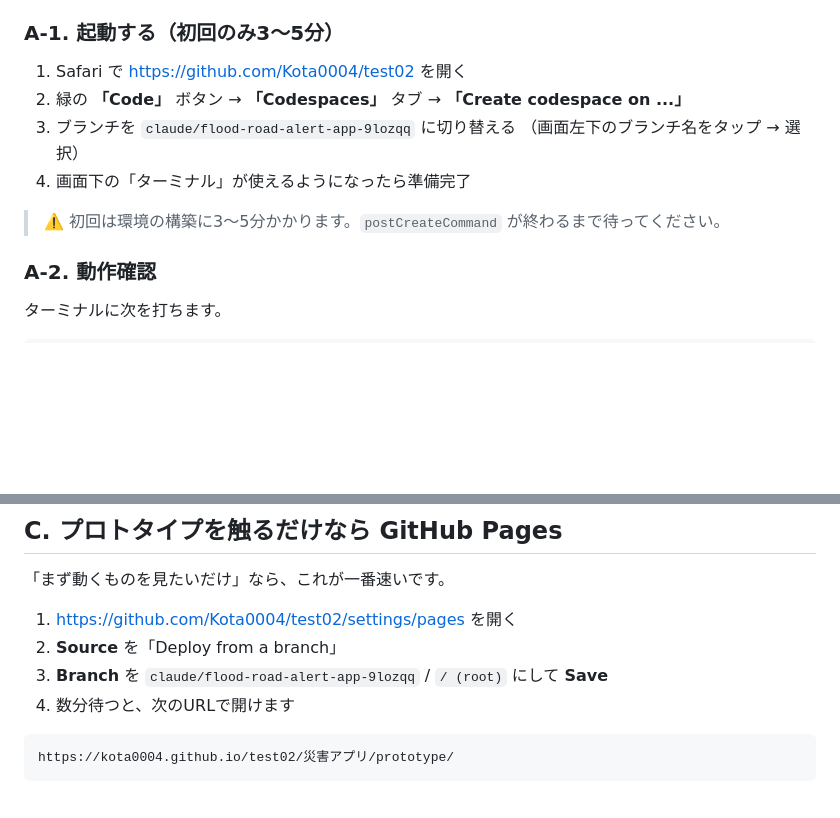
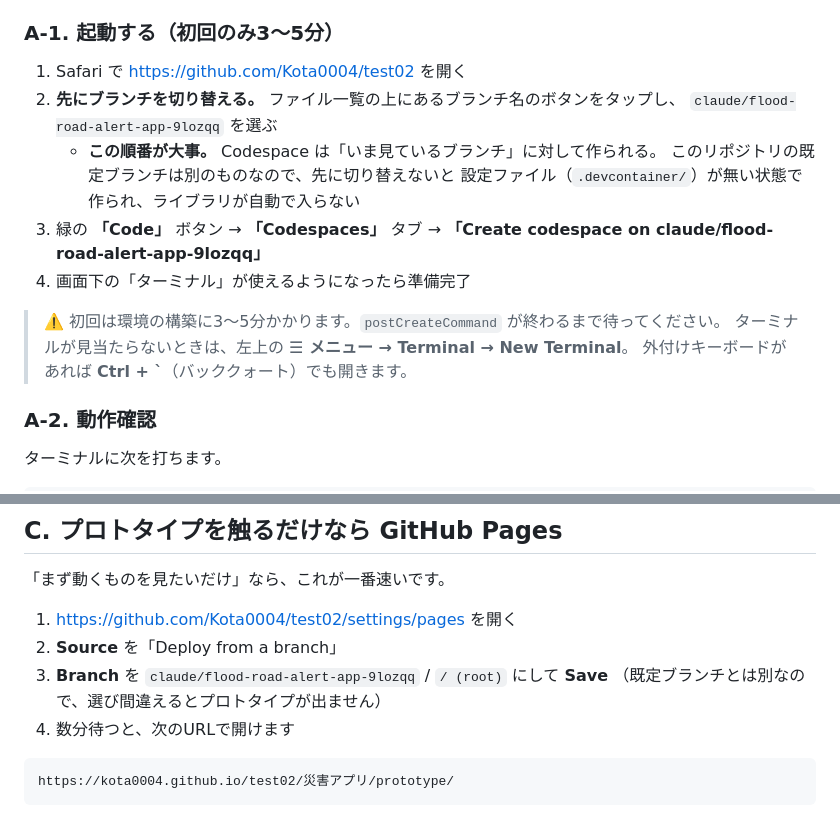
Before and after one commit to Kota0004/test02, a Markdown page: 災害アプリ/iPadでの進めかた.md, 2 parts joined by grey strips. Drawn GitHub-style; blank space fills up the shorter version.

Commit message:
iPad手順: Codespace作成前にブランチを切り替える旨を明記
既定ブランチが別のため、先に切り替えないと .devcontainer が無い状態で
Codespace が作られ、ライブラリの自動導入が働かない。

Co-Authored-By: Claude <noreply@anthropic.com>
Claude-Session: https://claude.ai/code/session_017pZ8S7Dpb2po1ctSEZ16jt

````diff
--- a/災害アプリ/iPadでの進めかた.md
+++ b/災害アプリ/iPadでの進めかた.md
@@ -27,12 +27,17 @@ Microsoftのクラウド上にLinuxのパソコンが立ち上がり、**Safari
 ### A-1. 起動する（初回のみ3〜5分）
 
 1. Safari で <https://github.com/Kota0004/test02> を開く
-2. 緑の **「Code」** ボタン → **「Codespaces」** タブ → **「Create codespace on ...」**
-3. ブランチを `claude/flood-road-alert-app-9lozqq` に切り替える
-   （画面左下のブランチ名をタップ → 選択）
+2. **先にブランチを切り替える。** ファイル一覧の上にあるブランチ名のボタンをタップし、
+   `claude/flood-road-alert-app-9lozqq` を選ぶ
+   - **この順番が大事。** Codespace は「いま見ているブランチ」に対して作られる。
+     このリポジトリの既定ブランチは別のものなので、先に切り替えないと
+     設定ファイル（`.devcontainer/`）が無い状態で作られ、ライブラリが自動で入らない
+3. 緑の **「Code」** ボタン → **「Codespaces」** タブ → **「Create codespace on claude/flood-road-alert-app-9lozqq」**
 4. 画面下の「ターミナル」が使えるようになったら準備完了
 
 > ⚠️ 初回は環境の構築に3〜5分かかります。`postCreateCommand` が終わるまで待ってください。
+> ターミナルが見当たらないときは、左上の **☰ メニュー → Terminal → New Terminal**。
+> 外付けキーボードがあれば **Ctrl + `**（バッククォート）でも開きます。
 
 ### A-2. 動作確認
 
@@ -130,6 +135,7 @@ GitHubのWeb UI（Safari）で中身を確認できます。
 1. <https://github.com/Kota0004/test02/settings/pages> を開く
 2. **Source** を「Deploy from a branch」
 3. **Branch** を `claude/flood-road-alert-app-9lozqq` / `/ (root)` にして **Save**
+   （既定ブランチとは別なので、選び間違えるとプロトタイプが出ません）
 4. 数分待つと、次のURLで開けます
 
 ```
````
